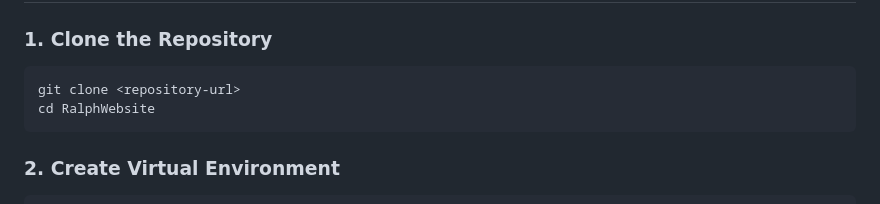
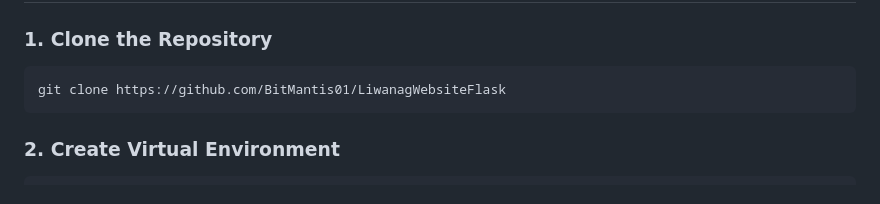
Before and after one commit to BitMantis01/LiwanagWebsiteFlask, a Markdown page: README.md, the part around the change. Drawn GitHub-style.

````diff
--- a/README.md
+++ b/README.md
@@ -64,8 +64,7 @@ A comprehensive web application for diabetic foot assessment using Vibration Per
 
 ### 1. Clone the Repository
 ```bash
-git clone <repository-url>
-cd RalphWebsite
+git clone https://github.com/BitMantis01/LiwanagWebsiteFlask
 ```
 
 ### 2. Create Virtual Environment
````
